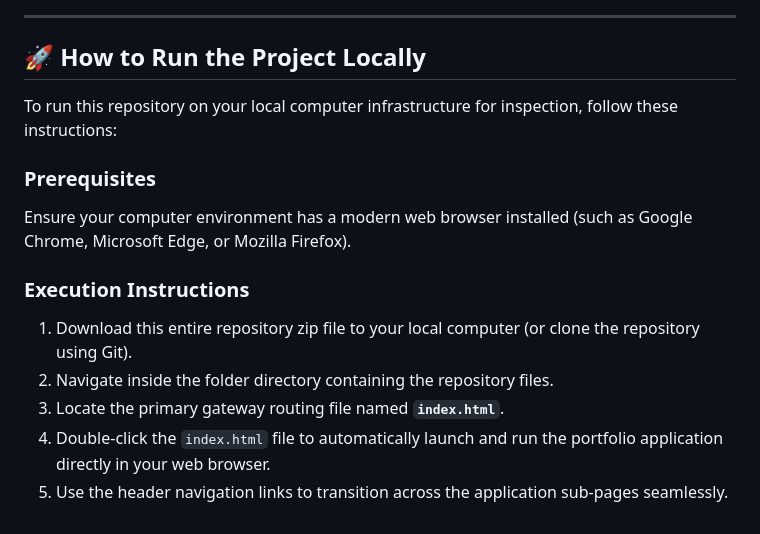
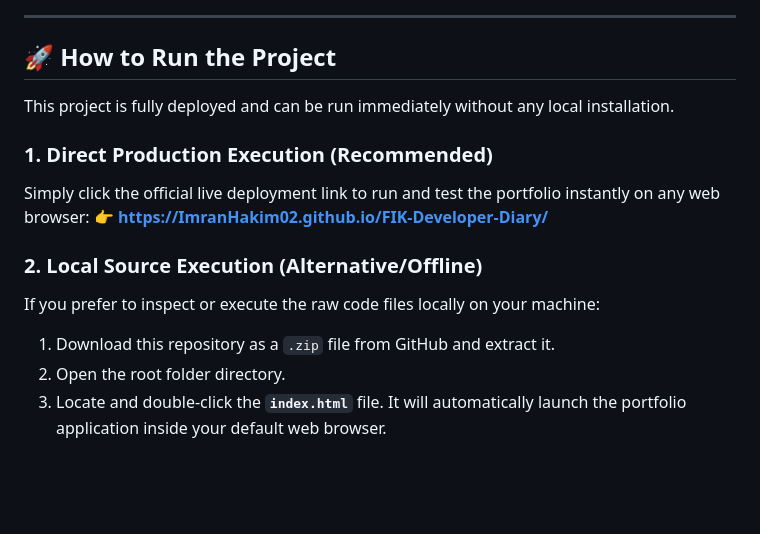
Before and after one commit to ImranHakim02/FIK-Developer-Diary, a Markdown page: README.md, the part around the change. GitHub-like rendering; blank space fills up the shorter version.

```diff
--- a/README.md
+++ b/README.md
@@ -52,16 +52,16 @@ Below are the production screenshots of systems developed during the course dura
 
 ---
 
-## 🚀 How to Run the Project Locally
+## 🚀 How to Run the Project
 
-To run this repository on your local computer infrastructure for inspection, follow these instructions:
+This project is fully deployed and can be run immediately without any local installation.
 
-### Prerequisites
-Ensure your computer environment has a modern web browser installed (such as Google Chrome, Microsoft Edge, or Mozilla Firefox).
+### 1. Direct Production Execution (Recommended)
+Simply click the official live deployment link to run and test the portfolio instantly on any web browser:
+👉 **[https://ImranHakim02.github.io/FIK-Developer-Diary/](https://ImranHakim02.github.io/FIK-Developer-Diary/)**
 
-### Execution Instructions
-1. Download this entire repository zip file to your local computer (or clone the repository using Git).
-2. Navigate inside the folder directory containing the repository files.
-3. Locate the primary gateway routing file named **`index.html`**.
-4. Double-click the `index.html` file to automatically launch and run the portfolio application directly in your web browser.
-5. Use the header navigation links to transition across the application sub-pages seamlessly.
+### 2. Local Source Execution (Alternative/Offline)
+If you prefer to inspect or execute the raw code files locally on your machine:
+1. Download this repository as a `.zip` file from GitHub and extract it.
+2. Open the root folder directory.
+3. Locate and double-click the **`index.html`** file. It will automatically launch the portfolio application inside your default web browser.
```
